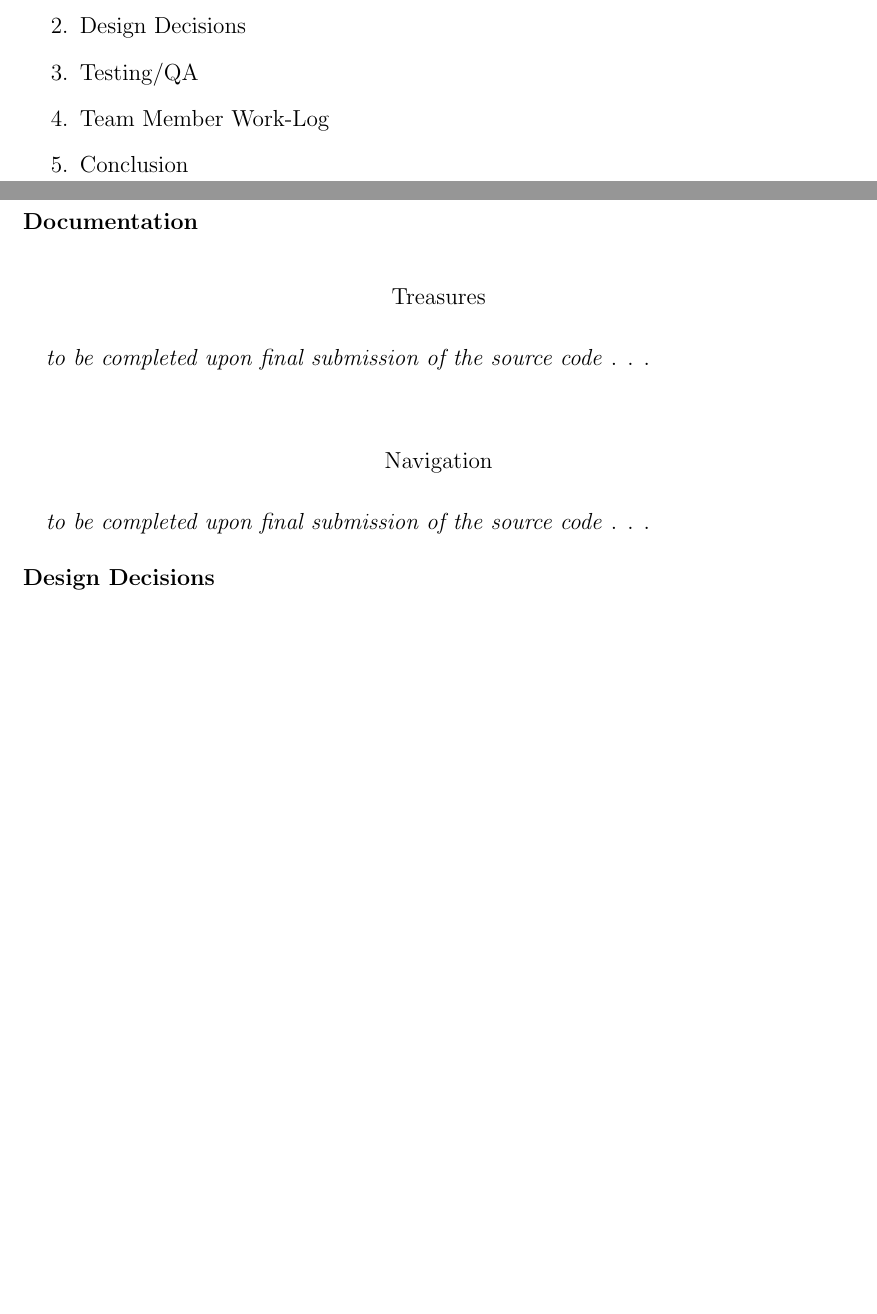
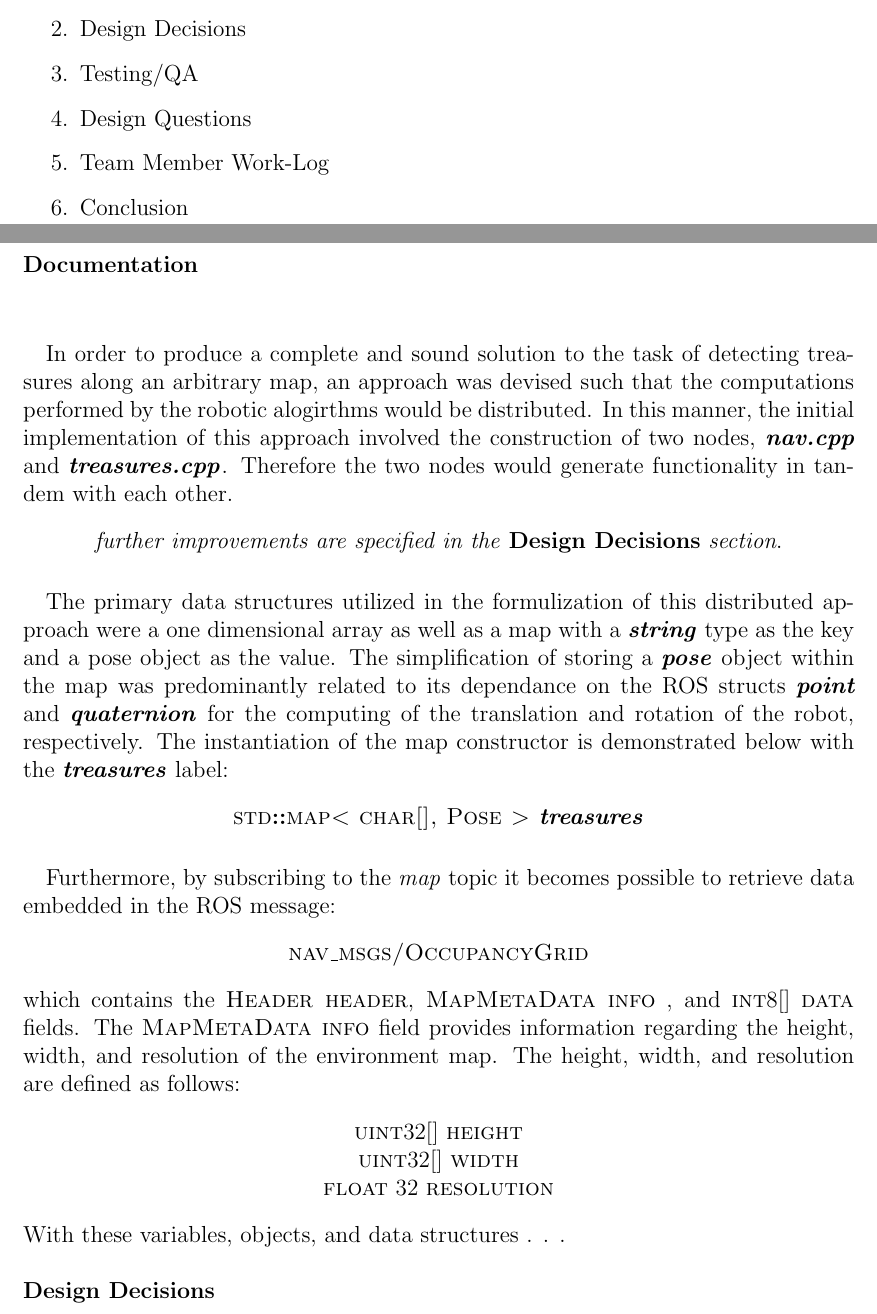
Before and after one commit to Aleksandr-Brodskiy/final, a LaTeX document (documentation/finalProjectDocumentation.tex): two parts of pages 1 and 2 of 3, joined at a grey line, cut so that both start at the same text, the shorter picture padded with empty space. The pictures show the PDF file documentation/finalProjectDocumentation.pdf that the author committed with the source.

Commit message:
working on documentation

```diff
--- a/documentation/finalProjectDocumentation.tex
+++ b/documentation/finalProjectDocumentation.tex
@@ -39 +38,13 @@
 \paragraph{} In order to produce a complete and sound solution to the task of detecting treasures along an arbitrary map, an approach was devised such that the computations performed by the robotic alogirthms would be distributed.
+  In this manner, the initial implementation of this approach involved the construction of two nodes, \textbf{\textit{nav.cpp}} and \textbf{\textit{treasures.cpp}}. Therefore the two nodes would generate functionality in tandem with each other.
+  \begin{center} \textit{further improvements are specified in the} \textbf{Design Decisions} \textit{section}. \end{center}
+  \paragraph{} The primary data structures utilized in the formulization of this distributed approach were a one dimensional array as well as a map with a \textbf{\textit{string}} type as the key and a \textbf\textit{{pose}} object as the value.
+  The simplification of storing a \textbf{\textit{pose}} object within the map was predominantly related to its dependance on the ROS structs \textit{\textbf{point}} and \textit{\textbf{quaternion}} for the computing of the translation and rotation of the robot, respectively.
+  The instantiation of the map constructor is demonstrated below with the \textbf{\textit{treasures}} label:
+  \begin{center} \textsc{std\textbf{::}map< char[], Pose > \textbf{\textit{treasures}}} \end{center}
+  \paragraph{} Furthermore, by subscribing to the \textit{map} topic it becomes possible to retrieve data embedded in the ROS message:
+  \begin{center} \textsc{nav\_msgs/OccupancyGrid} \end{center}
+  which contains the \textsc{Header header}, \textsc{MapMetaData info} , and \textsc{int}8[] \textsc{data} fields. The \textsc{MapMetaData info} field provides information regarding the height, width, and resolution of the environment map.
+  The height, width, and resolution are defined as follows:
+  \begin{center} \textsc{uint}32[] \textsc{height} \\ \textsc{uint}32[] \textsc{width} \\ \textsc{float} 32 \textsc{resolution} \end{center}
+  With these variables, objects, and data structures . . .
@@ -43,6 +51,4 @@
   \\\\
-\begin{center}Navigation\end{center}
-\paragraph{} \textit{to be completed upon final submission of the source code} . . . \\\\
 }
 {\setlength{\parindent}{0cm}
 \textbf{Design Decisions}
```
Also changed, not shown: documentation/finalProjectDocumentation.pdf, documentation/finalProjectDocumentation.tex (6 more changed lines), 2 other files.
